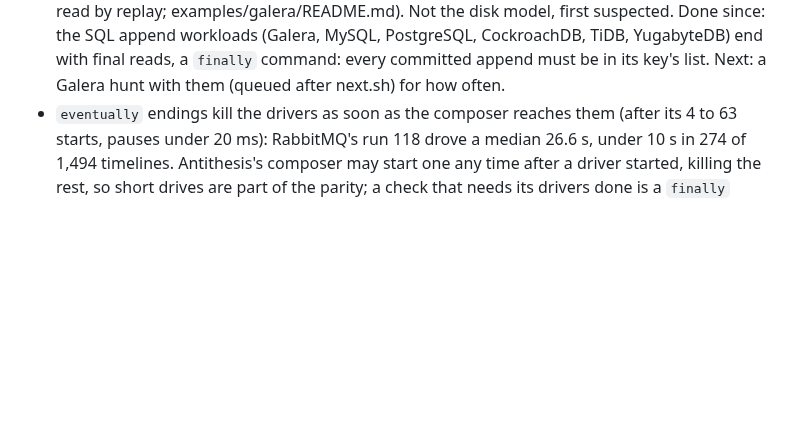
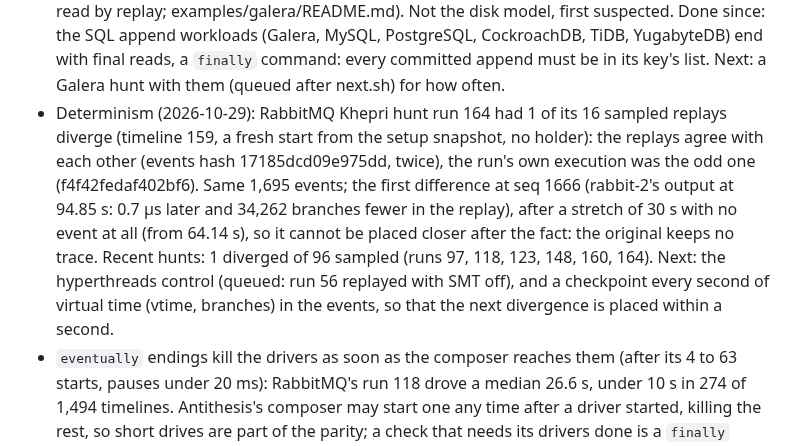
Before and after one commit to pfeodrippe/determinismo, a Markdown page: docs/PLAN.md, the part around the change. GitHub-like rendering; blank space fills up the shorter version.

Commit message:
PLAN: a replay divergence in run 164, after 30 s with no event
1 of 16 sampled replays (timeline 159, a fresh start): the replays agree
with each other, the run's execution was the odd one; first difference
after an eventless 30 s, so not placeable after the fact. Next: the
hyperthreads control, and a checkpoint per second of virtual time.

```diff
--- a/docs/PLAN.md
+++ b/docs/PLAN.md
@@ -367,6 +367,16 @@ event hashing, the guest module.
   suspected. Done since: the SQL append workloads (Galera, MySQL, PostgreSQL, CockroachDB, TiDB,
   YugabyteDB) end with final reads, a `finally` command: every committed append must be in its
   key's list. Next: a Galera hunt with them (queued after next.sh) for how often.
+- Determinism (2026-10-29): RabbitMQ Khepri hunt run 164 had 1 of its 16 sampled replays
+  diverge (timeline 159, a fresh start from the setup snapshot, no holder): the replays agree
+  with each other (events hash 17185dcd09e975dd, twice), the run's own execution was the odd one
+  (f4f42fedaf402bf6). Same 1,695 events; the first difference at seq 1666 (rabbit-2's output at
+  94.85 s: 0.7 µs later and 34,262 branches fewer in the replay), after a stretch of 30 s with no
+  event at all (from 64.14 s), so it cannot be placed closer after the fact: the original keeps
+  no trace. Recent hunts: 1 diverged of 96 sampled (runs 97, 118, 123, 148, 160, 164). Next: the
+  hyperthreads control (queued: run 56 replayed with SMT off), and a checkpoint every second of
+  virtual time (vtime, branches) in the events, so that the next divergence is placed within a
+  second.
 - `eventually` endings kill the drivers as soon as the composer reaches them (after its 4 to 63
   starts, pauses under 20 ms): RabbitMQ's run 118 drove a median 26.6 s, under 10 s in 274 of
   1,494 timelines. Antithesis's composer may start one any time after a driver started, killing
```
